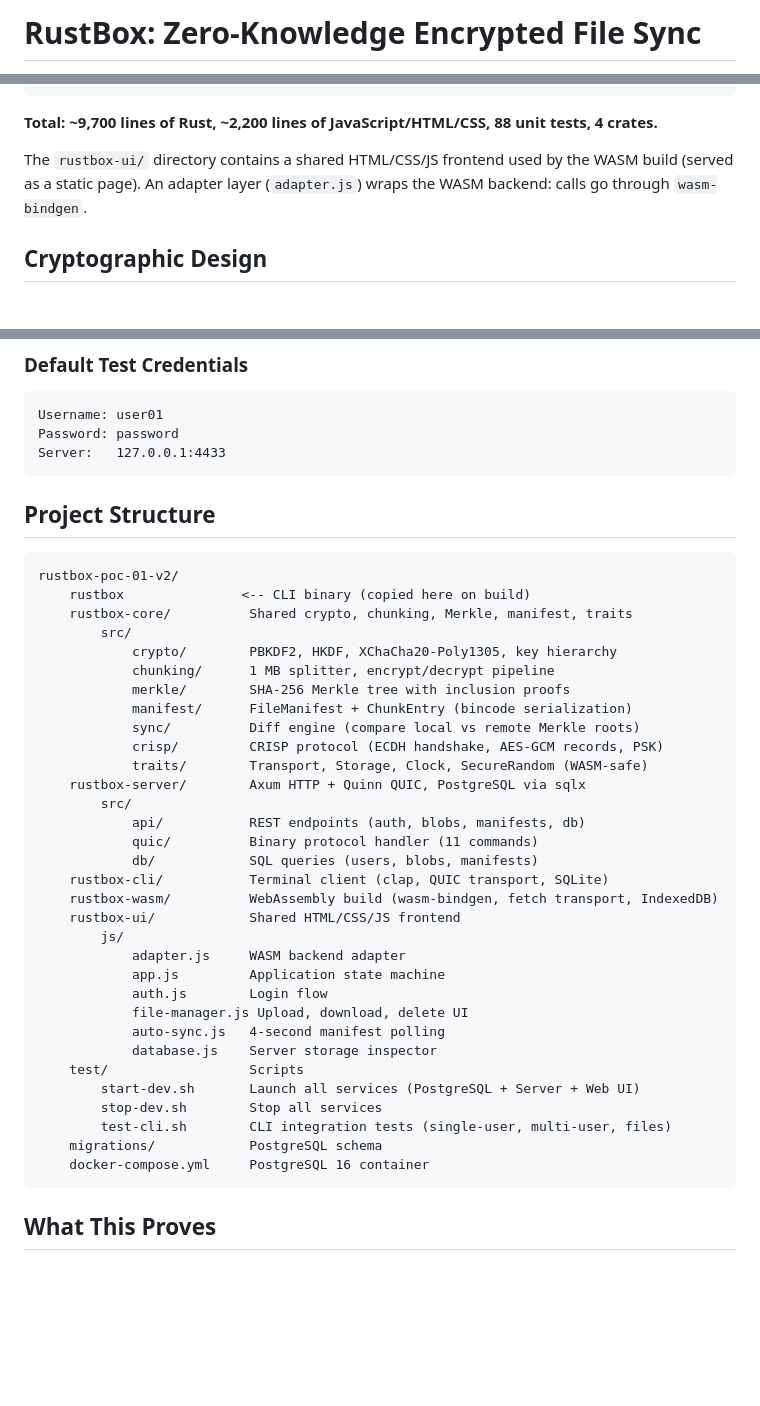
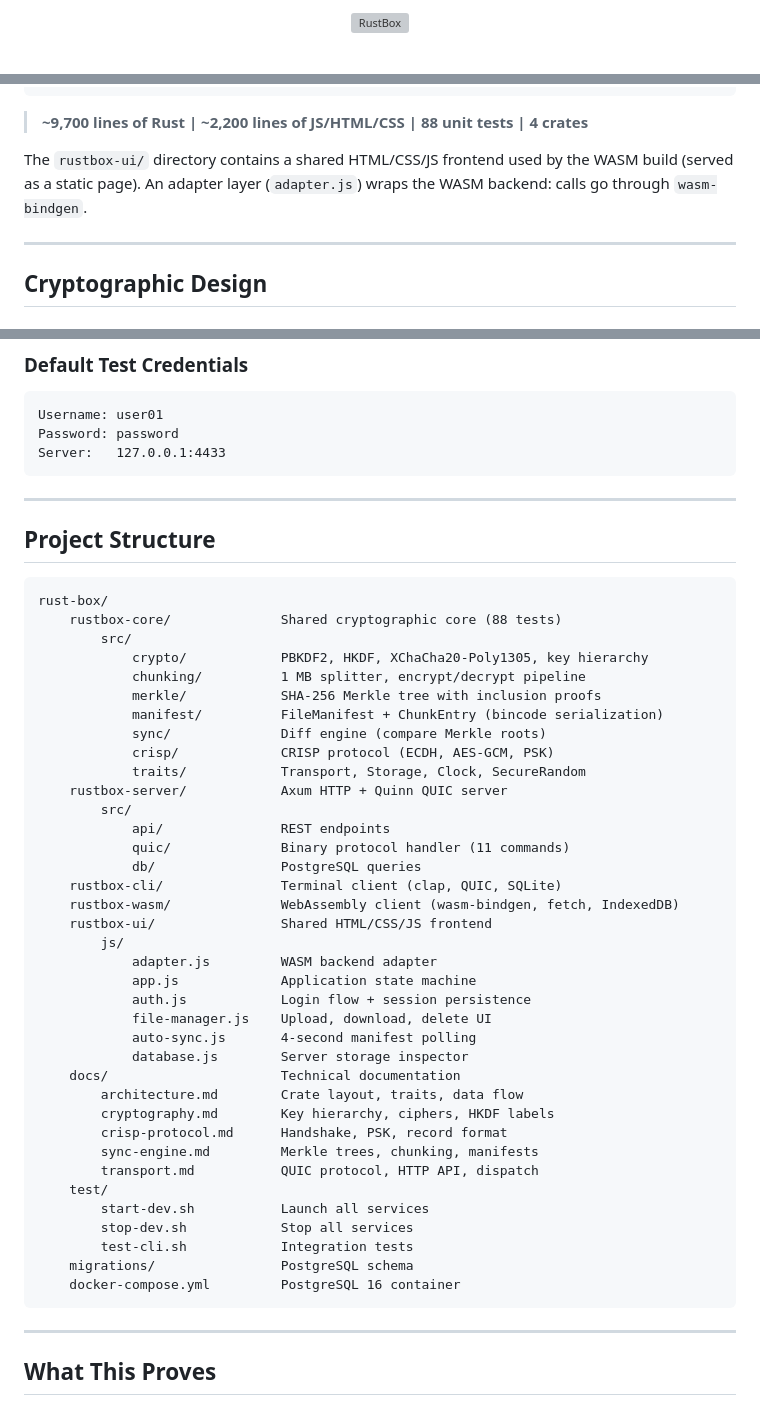
Before and after one commit to carlosadrianosj/rust-box, a Markdown page: README.md, 3 parts joined by grey strips. GitHub-like rendering; blank space fills up the shorter version; grey boxes are pictures that could not be loaded.

Commit message:
docs: restore professional README styling with logo and badges
Restore centered logo, title, subtitle, shield.io badges, horizontal
rules between sections, and footer styling that was lost during the
Tauri removal rewrite.

````diff
--- a/README.md
+++ b/README.md
@@ -1,2 +1,4 @@
-# RustBox: Zero-Knowledge Encrypted File Sync
+<p align="center">
+  <img src="rust_box_v4.png" alt="RustBox" width="280" />
+</p>
 
@@ -48,9 +72,11 @@ This proves: **a single Rust crate can target CLI and WebAssembly simultaneously
                    PostgreSQL 16
 ```
 
-**Total: ~9,700 lines of Rust, ~2,200 lines of JavaScript/HTML/CSS, 88 unit tests, 4 crates.**
+> **~9,700 lines of Rust | ~2,200 lines of JS/HTML/CSS | 88 unit tests | 4 crates**
 
 The `rustbox-ui/` directory contains a shared HTML/CSS/JS frontend used by the WASM build (served as a static page). An adapter layer (`adapter.js`) wraps the WASM backend: calls go through `wasm-bindgen`.
+
+---
 
 ## Cryptographic Design
 
@@ -396,42 +442,51 @@ Password: password
 Server:   127.0.0.1:4433
 ```
 
+---
+
 ## Project Structure
 
 ```
-rustbox-poc-01-v2/
-    rustbox               <-- CLI binary (copied here on build)
-    rustbox-core/          Shared crypto, chunking, Merkle, manifest, traits
+rust-box/
+    rustbox-core/              Shared cryptographic core (88 tests)
         src/
-            crypto/        PBKDF2, HKDF, XChaCha20-Poly1305, key hierarchy
-            chunking/      1 MB splitter, encrypt/decrypt pipeline
-            merkle/        SHA-256 Merkle tree with inclusion proofs
-            manifest/      FileManifest + ChunkEntry (bincode serialization)
-            sync/          Diff engine (compare local vs remote Merkle roots)
-            crisp/         CRISP protocol (ECDH handshake, AES-GCM records, PSK)
-            traits/        Transport, Storage, Clock, SecureRandom (WASM-safe)
-    rustbox-server/        Axum HTTP + Quinn QUIC, PostgreSQL via sqlx
+            crypto/            PBKDF2, HKDF, XChaCha20-Poly1305, key hierarchy
+            chunking/          1 MB splitter, encrypt/decrypt pipeline
+            merkle/            SHA-256 Merkle tree with inclusion proofs
+            manifest/          FileManifest + ChunkEntry (bincode serialization)
+            sync/              Diff engine (compare Merkle roots)
+            crisp/             CRISP protocol (ECDH, AES-GCM, PSK)
+            traits/            Transport, Storage, Clock, SecureRandom
+    rustbox-server/            Axum HTTP + Quinn QUIC server
         src/
-            api/           REST endpoints (auth, blobs, manifests, db)
-            quic/          Binary protocol handler (11 commands)
-            db/            SQL queries (users, blobs, manifests)
-    rustbox-cli/           Terminal client (clap, QUIC transport, SQLite)
-    rustbox-wasm/          WebAssembly build (wasm-bindgen, fetch transport, IndexedDB)
-    rustbox-ui/            Shared HTML/CSS/JS frontend
+            api/               REST endpoints
+            quic/              Binary protocol handler (11 commands)
+            db/                PostgreSQL queries
+    rustbox-cli/               Terminal client (clap, QUIC, SQLite)
+    rustbox-wasm/              WebAssembly client (wasm-bindgen, fetch, IndexedDB)
+    rustbox-ui/                Shared HTML/CSS/JS frontend
         js/
-            adapter.js     WASM backend adapter
-            app.js         Application state machine
-            auth.js        Login flow
-            file-manager.js Upload, download, delete UI
-            auto-sync.js   4-second manifest polling
-            database.js    Server storage inspector
-    test/                  Scripts
-        start-dev.sh       Launch all services (PostgreSQL + Server + Web UI)
-        stop-dev.sh        Stop all services
-        test-cli.sh        CLI integration tests (single-user, multi-user, files)
-    migrations/            PostgreSQL schema
-    docker-compose.yml     PostgreSQL 16 container
+            adapter.js         WASM backend adapter
+            app.js             Application state machine
+            auth.js            Login flow + session persistence
+            file-manager.js    Upload, download, delete UI
+            auto-sync.js       4-second manifest polling
+            database.js        Server storage inspector
+    docs/                      Technical documentation
+        architecture.md        Crate layout, traits, data flow
+        cryptography.md        Key hierarchy, ciphers, HKDF labels
+        crisp-protocol.md      Handshake, PSK, record format
+        sync-engine.md         Merkle trees, chunking, manifests
+        transport.md           QUIC protocol, HTTP API, dispatch
+    test/
+        start-dev.sh           Launch all services
+        stop-dev.sh            Stop all services
+        test-cli.sh            Integration tests
+    migrations/                PostgreSQL schema
+    docker-compose.yml         PostgreSQL 16 container
 ```
+
+---
 
 ## What This Proves
 
````
Also changed, not shown: other parts of README.md (+46 -4 lines).
